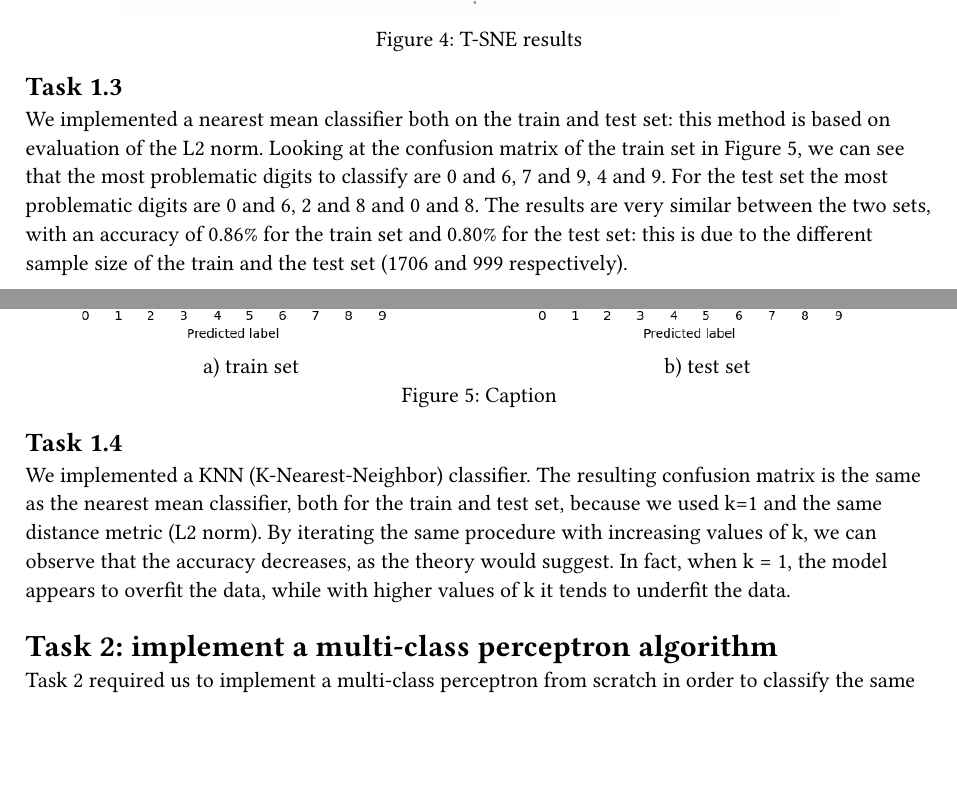
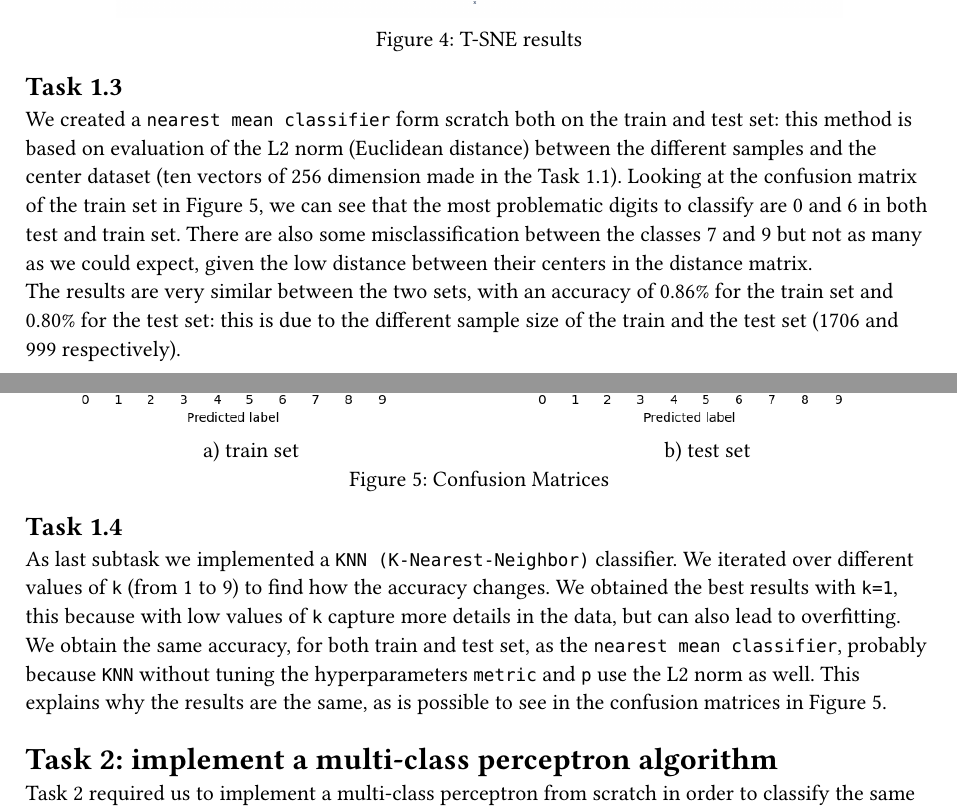
Before and after one commit to bombi00/IDL---Assignment0, a Typst document (assignment0.typ): two parts of pages 2 and 3 of 4, joined at a grey line, cut so that both start at the same text, the shorter picture padded with empty space. Compiled offline with Typst 0.15.

Commit message:
finished

```diff
--- a/assignment0.typ
+++ b/assignment0.typ
@@ -13,19 +13,18 @@
 
 #set align(left)
 = Task 1: Data dimensionality, distance-based classifiers
-== Task 1.1
+== Task 1.1 <t>
 The first point of this task, ask us to calculate the center for each digit (from 0 to 9) from the MINST dataset in order to obtain a vector of dimension 256 ($16*16$ pixels) and a matrix of shape (10, 256).\
 We have imported the dataset and merged the file `train_in` with `train_out` to have a single  labeled dataframe. Then we have calculated the center of each digit using the `groupby` function from pandas and the `mean` function.\
 Once obtained the centers, we calculated the distance matrix by iterating over each pair of digit centers using two nested loops and computing the L2 norm (Euclidean distance) between them.
 
-
 <1>
 #figure(
   image("/Image/dm.png", width: 60%),
-  caption: "Distance Matrix for the centers of each digit",
+  caption: "Distance Matrix for the centers of each digit" ,
 )
 
-As is possible to see from the #link(<1>)[Figure 1], the digit that are more problematic to classify using only the centers are the 9 and 7 with the lower distance, where the most distance is between 0 and 1.\
+As is possible to see from the #link(<1>)[Figure 1], the digit that are more problematic to classify, using only the centers, are the 9 and 7, where the most distanced classes are 0 and 1.\
 
 == Task 1.2
 As second part of task 1, we reduced the dimensionality of the data using three different techniques: PCA, U-MAP and T-SNE.\
@@ -54,15 +53,15 @@ With T-SNE we have achived a result not good as U-MAP but still better than PCA.
 )
 == Task 1.3
 
-
-We implemented a nearest mean classifier both on the train and test set: this method is based on evaluation of the L2 norm.
+<t2>
+We created a `nearest mean classifier` form scratch both on the train and test set: this method is based on evaluation of the L2 norm (Euclidean distance) between the different samples and the center dataset (ten vectors of 256 dimension made in the #link(<t>)[Task 1.1]).
 Looking at the confusion matrix of the train set in #link(<5>)[Figure 5], we can see that the most problematic digits to classify
-are 0 and 6, 7 and 9, 4 and 9. For the test set the most problematic digits are 0 and 6, 2 and 8 and 0 and 8.
+are 0 and 6 in both test and train set. There are also some misclassification between the classes 7 and 9 but not as many as we could expect, given the low distance between their centers in the distance matrix.\
 The results are very similar between the two sets, with an accuracy of 0.86% for the train set and 0.80% for the test set:
 this is due to the different sample size of the train and the test set (1706 and 999 respectively).
 
 
-
+#pagebreak()
 <5>
 #figure(grid(columns: 2, row-gutter: 2mm, column-gutter: 1mm,
 
@@ -70,14 +69,8 @@ this is due to the different sample size of the train and the test set (1706 and
 
   "a) train set", "b) test set"),
 
-  caption: "Caption"
+  caption: "Confusion Matrices"
 
 )
 
 == Task 1.4
-We implemented a KNN (K-Nearest-Neighbor) classifier. The resulting confusion matrix is
-the same as the nearest mean classifier, both for the train and test set, because we used k=1 and
-the same distance metric (L2 norm).
-By iterating the same procedure with increasing values of k, we can observe that the accuracy decreases,
-as the theory would suggest. In fact, when k = 1, the model appears to
-overfit the data, while with higher values of k it tends to underfit the data.
@@ -92,6 +77,7 @@ overfit the data, while with higher values of k it tends to underfit the data.
-  caption: "Caption"
-
-)*/
+<t3>
+As last subtask we implemented a `KNN (K-Nearest-Neighbor)` classifier.
+We iterated over different values of `k` (from 1 to 9) to find how the accuracy changes. We obtained the best results with `k=1`, this because with low values of `k` capture more details in the data, but can also lead to overfitting.\
+We obtain the same accuracy, for both train and test set, as the `nearest mean classifier`, probably because `KNN` without tuning the hyperparameters `metric` and `p` use the L2 norm as well. This explains why the results are the same, as is possible to see in the confusion matrices in #link(<5>)[Figure 5].
 
 = Task 2: implement a multi-class perceptron algorithm
 Task 2 required us to implement a multi-class perceptron from scratch in order to classify the same MINST dataset.\
```
Also changed, not shown: assignment0.typ (10 more changed lines), 1 other file.
